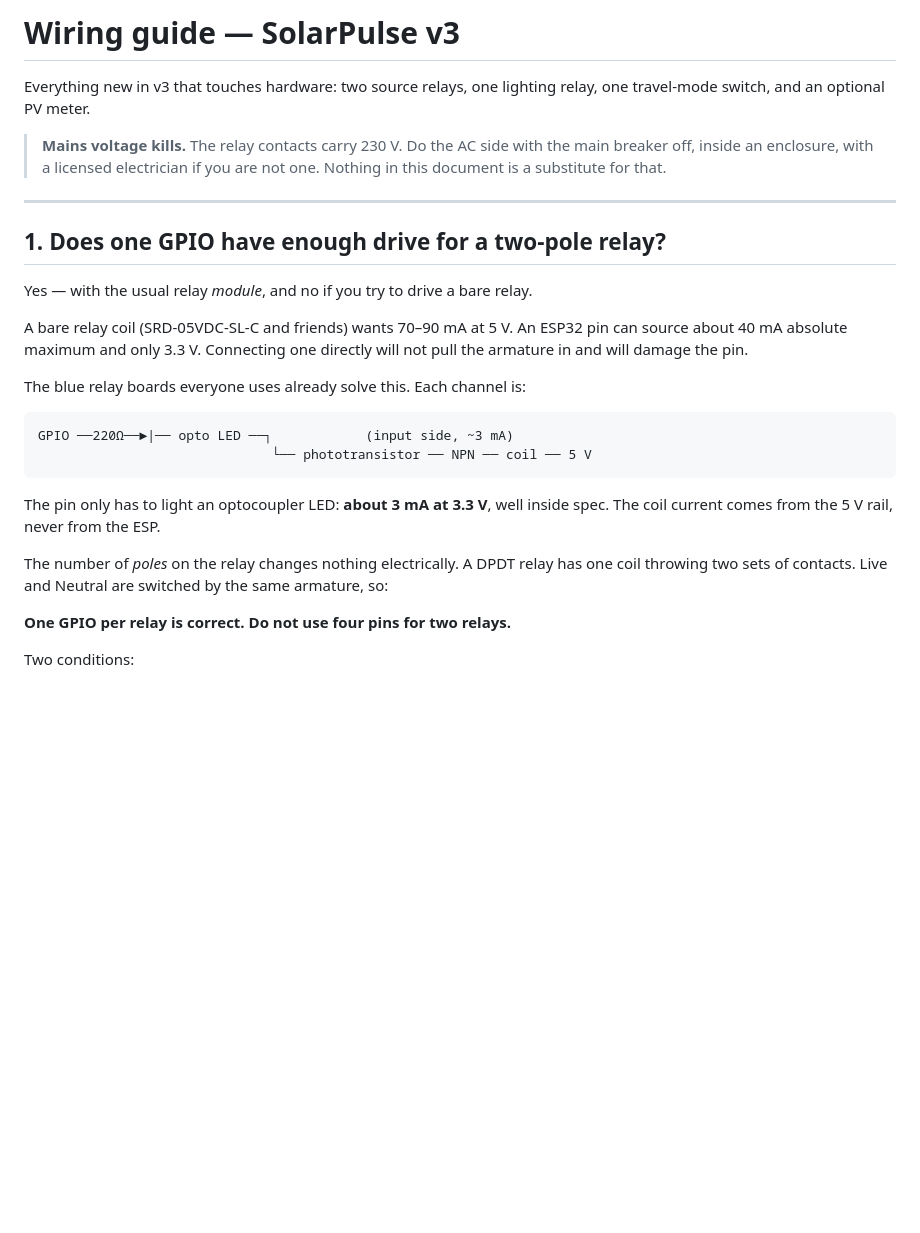
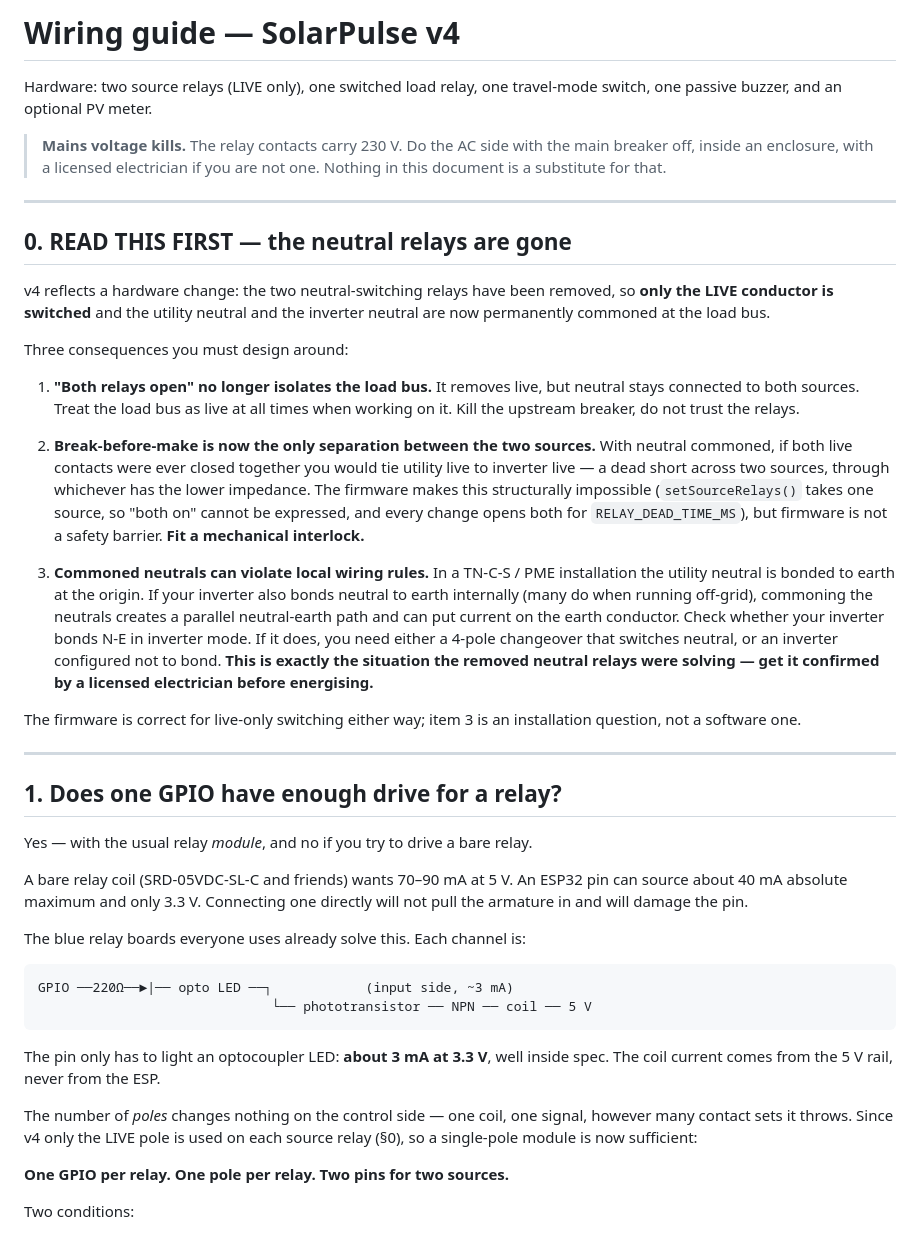
Before and after one commit to indukaBrathnayake/solar-pulse, a Markdown page: WIRING.md, the part around one of its changes. Rendered like a GitHub page; blank space fills up the shorter version.

```diff
--- a/WIRING.md
+++ b/WIRING.md
@@ -1,7 +1,7 @@
-# Wiring guide — SolarPulse v3
+# Wiring guide — SolarPulse v4
 
-Everything new in v3 that touches hardware: two source relays, one lighting
-relay, one travel-mode switch, and an optional PV meter.
+Hardware: two source relays (LIVE only), one switched load relay, one
+travel-mode switch, one passive buzzer, and an optional PV meter.
 
 > **Mains voltage kills.** The relay contacts carry 230 V. Do the AC side with
 > the main breaker off, inside an enclosure, with a licensed electrician if you
@@ -9,7 +9,42 @@ relay, one travel-mode switch, and an optional PV meter.
 
 ---
 
-## 1. Does one GPIO have enough drive for a two-pole relay?
+## 0. READ THIS FIRST — the neutral relays are gone
+
+v4 reflects a hardware change: the two neutral-switching relays have been
+removed, so **only the LIVE conductor is switched** and the utility neutral and
+the inverter neutral are now permanently commoned at the load bus.
+
+Three consequences you must design around:
+
+1. **"Both relays open" no longer isolates the load bus.** It removes live, but
+   neutral stays connected to both sources. Treat the load bus as live at all
+   times when working on it. Kill the upstream breaker, do not trust the relays.
+
+2. **Break-before-make is now the only separation between the two sources.**
+   With neutral commoned, if both live contacts were ever closed together you
+   would tie utility live to inverter live — a dead short across two sources,
+   through whichever has the lower impedance. The firmware makes this
+   structurally impossible (`setSourceRelays()` takes one source, so "both on"
+   cannot be expressed, and every change opens both for `RELAY_DEAD_TIME_MS`),
+   but firmware is not a safety barrier. **Fit a mechanical interlock.**
+
+3. **Commoned neutrals can violate local wiring rules.** In a TN-C-S / PME
+   installation the utility neutral is bonded to earth at the origin. If your
+   inverter also bonds neutral to earth internally (many do when running
+   off-grid), commoning the neutrals creates a parallel neutral-earth path and
+   can put current on the earth conductor. Check whether your inverter bonds
+   N-E in inverter mode. If it does, you need either a 4-pole changeover that
+   switches neutral, or an inverter configured not to bond. **This is exactly
+   the situation the removed neutral relays were solving — get it confirmed by
+   a licensed electrician before energising.**
+
+The firmware is correct for live-only switching either way; item 3 is an
+installation question, not a software one.
+
+---
+
+## 1. Does one GPIO have enough drive for a relay?
 
 Yes — with the usual relay *module*, and no if you try to drive a bare relay.
 
@@ -27,11 +62,11 @@ GPIO ──220Ω──►|── opto LED ──┐            (input side, ~3 m
 The pin only has to light an optocoupler LED: **about 3 mA at 3.3 V**, well
 inside spec. The coil current comes from the 5 V rail, never from the ESP.
 
-The number of *poles* on the relay changes nothing electrically. A DPDT relay
-has one coil throwing two sets of contacts. Live and Neutral are switched by
-the same armature, so:
+The number of *poles* changes nothing on the control side — one coil, one
+signal, however many contact sets it throws. Since v4 only the LIVE pole is
+used on each source relay (§0), so a single-pole module is now sufficient:
 
-**One GPIO per relay is correct. Do not use four pins for two relays.**
+**One GPIO per relay. One pole per relay. Two pins for two sources.**
 
 Two conditions:
 
```
Also changed, not shown: other parts of WIRING.md (+82 -29 lines).
